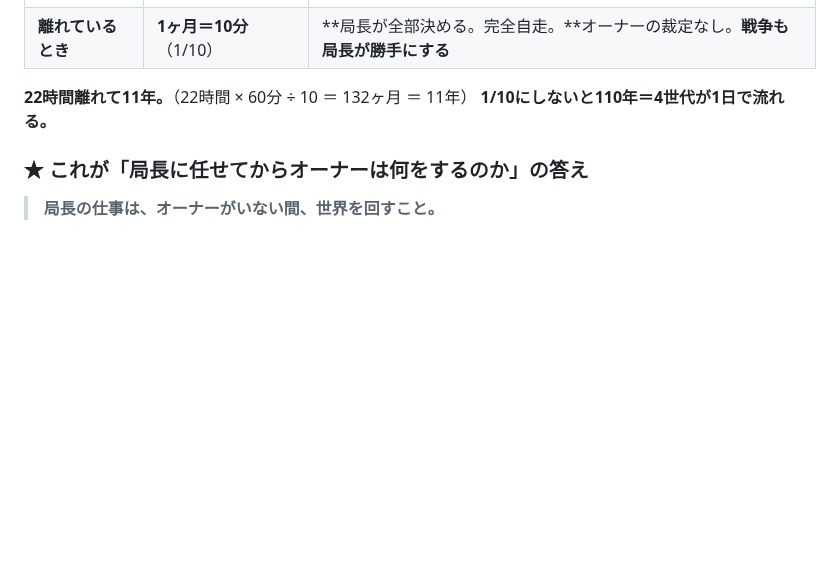
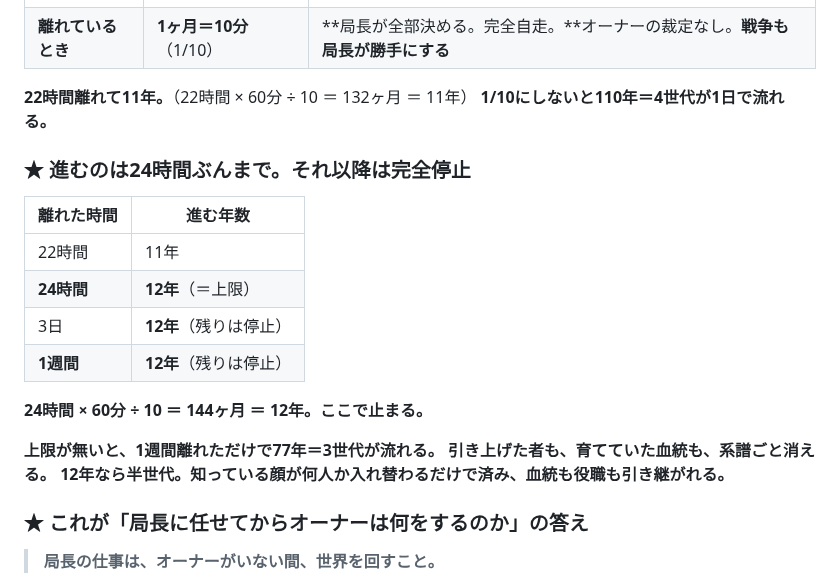
Before and after one commit to 159265moneys/zoushoku-world-sim, a Markdown page: 正典.md, the part around the change. Drawn GitHub-style; blank space fills up the shorter version.

Commit message:
spec: オフライン進行の上限を24時間ぶん（12年）に。以降は完全停止
24時間 × 60分 ÷ 10 ＝ 144ヶ月 ＝ 12年。3日離れても1週間離れても進むのは
12年まで。上限が無いと1週間で77年＝3世代が流れ、引き上げた者も育てて
いた血統も系譜ごと消える。12年なら半世代で、知っている顔が何人か
入れ替わるだけで済み、血統も役職も引き継がれる。

実装は最終ログイン時刻を持ち、経過を24時間で切る。

Co-Authored-By: Claude Opus 5 <noreply@anthropic.com>

```diff
--- a/正典.md
+++ b/正典.md
@@ -225,6 +225,21 @@
 **22時間離れて11年。**（22時間 × 60分 ÷ 10 ＝ 132ヶ月 ＝ 11年）
 **1/10にしないと110年＝4世代が1日で流れる。**
 
+### ★ 進むのは24時間ぶんまで。それ以降は完全停止
+
+| 離れた時間 | 進む年数 |
+|---|---|
+| 22時間 | 11年 |
+| **24時間** | **12年**（＝上限） |
+| 3日 | **12年**（残りは停止） |
+| **1週間** | **12年**（残りは停止） |
+
+**24時間 × 60分 ÷ 10 ＝ 144ヶ月 ＝ 12年。ここで止まる。**
+
+**上限が無いと、1週間離れただけで77年＝3世代が流れる。**
+**引き上げた者も、育てていた血統も、系譜ごと消える。**
+**12年なら半世代。知っている顔が何人か入れ替わるだけで済み、血統も役職も引き継がれる。**
+
 ### ★ これが「局長に任せてからオーナーは何をするのか」の答え
 
 > **局長の仕事は、オーナーがいない間、世界を回すこと。**
```
Also changed, not shown: 正典-実装.md (+1 -1 lines), 正典-統合ver.md (+4 -0 lines).
